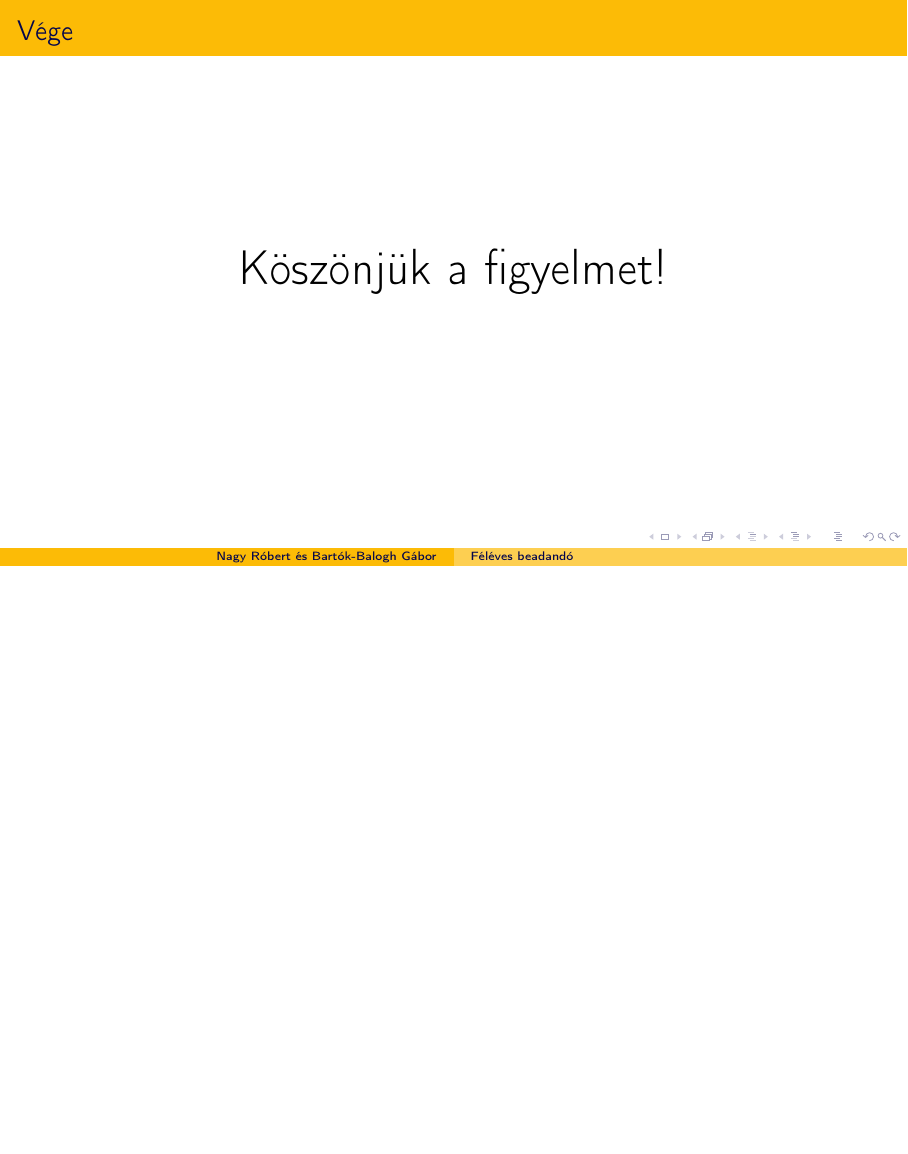
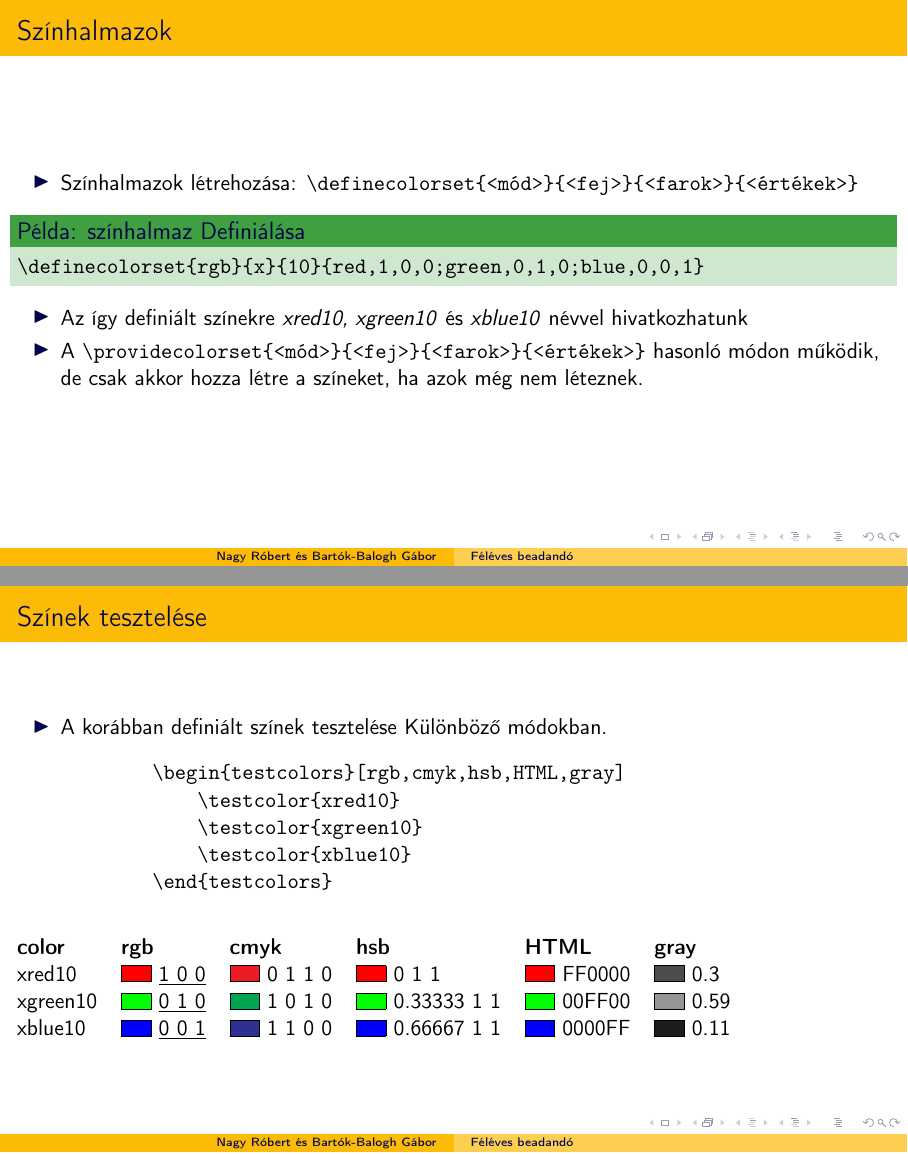
Before and after one commit to NRobert-jmdrgg/Latex_Prezent-cio, LaTeX slides (xcolor_prez.tex): page 28 of 28 before the commit and pages 18 and 20 of 33 after it, the two joined at a grey line, the shorter picture padded with empty space. Compiled offline with pdfLaTeX.

Commit message:
új slideok és átrendezés

```diff
--- a/xcolor_prez.tex
+++ b/xcolor_prez.tex
@@ -79,0 +90,38 @@
+        \end{itemize}
+    \end{frame}
+
+    % slide 4
+    \definecolorset{rgb}{x}{10}{red,1,0,0;green,0,1,0;blue,0,0,1}
+
+    \begin{frame}[fragile]{Színhalmazok}
+        \begin{itemize}
+            \item \onslide<1->Színhalmazok létrehozása: \verb!\definecolorset{<mód>}{<fej>}{<farok>}{<értékek>}!
+        \end{itemize}
+        \onslide<1-> \begin{exampleblock}{Példa: színhalmaz Definiálása}
+            \verb!\definecolorset{rgb}{x}{10}{red,1,0,0;green,0,1,0;blue,0,0,1}!
+        \end{exampleblock}
+
+        \begin{itemize}
+            \item \onslide<2-> Az így definiált színekre \textit{xred10, xgreen10} és \textit{xblue10} névvel hivatkozhatunk
+            \item \onslide<3-> A \verb!\providecolorset{<mód>}{<fej>}{<farok>}{<értékek>}! hasonló módon működik, de csak akkor hozza létre a színeket, ha azok még nem léteznek.
+        \end{itemize}
+    \end{frame}
+
+    % slide 5
+    \begin{frame}[fragile]{Színek tesztelése}
+        \begin{itemize}
+            \item \onslide<1-> A korábban definiált színek tesztelése Különböző módokban.
+        \end{itemize}
+        \onslide<1->\begin{verbatim}
+            \begin{testcolors}[rgb,cmyk,hsb,HTML,gray]
+                \testcolor{xred10}
+                \testcolor{xgreen10}
+                \testcolor{xblue10}
+            \end{testcolors}
+        \end{verbatim}
+        \onslide<2->\begin{testcolors}[rgb,cmyk,hsb,HTML,gray]
+            \testcolor{xred10}
+            \testcolor{xgreen10}
+            \testcolor{xblue10}
+        \end{testcolors}
+    \end{frame}
```
Also changed, not shown: xcolor_prez.pdf, xcolor_prez.tex (58 more changed lines).
